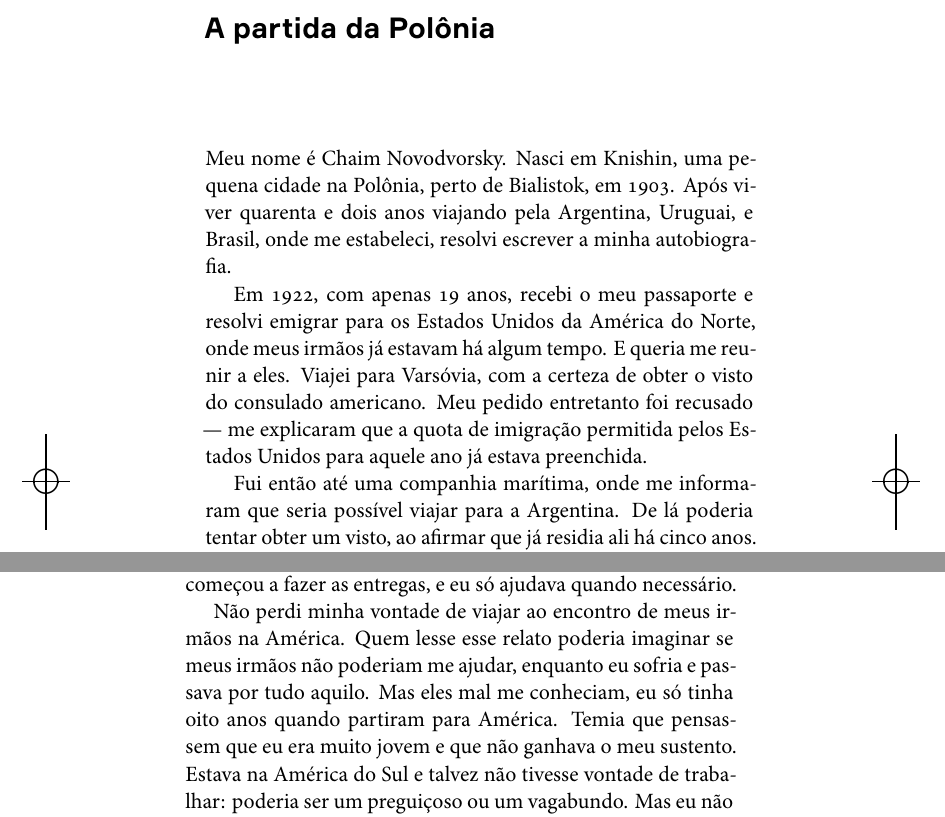
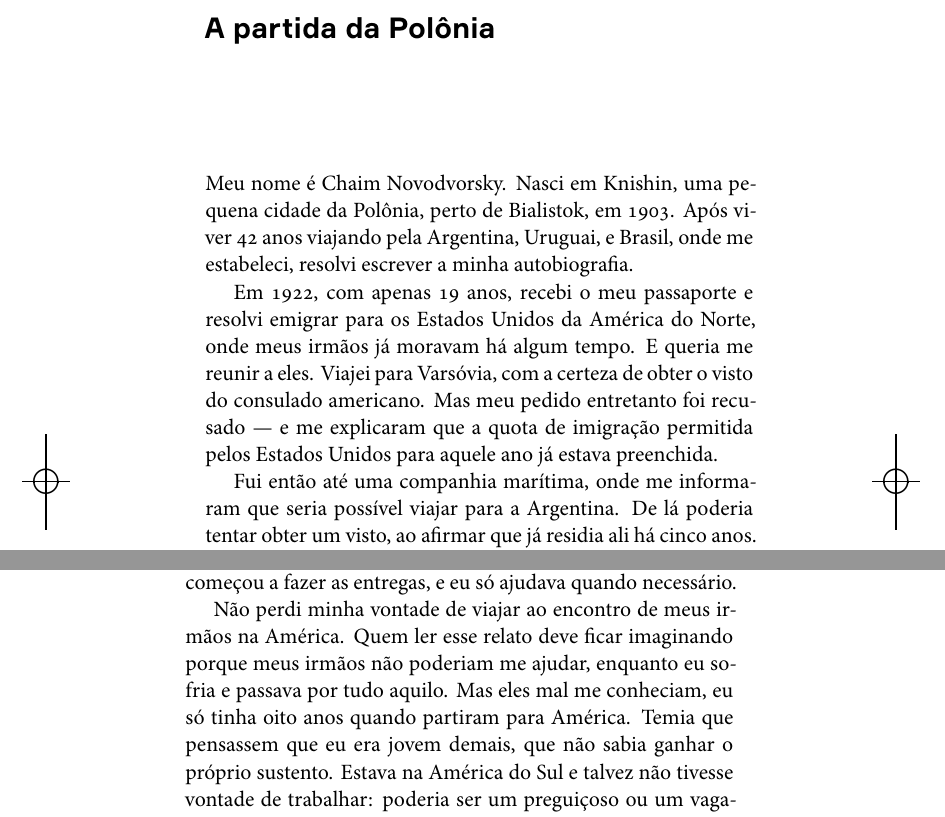
Before and after one commit to Ayllon-Editora/novodvorsky_america, a LaTeX book (LIVRO.tex, which reads TEXTO.tex, edlab-git.sty): two parts of pages 19 and 60 of 104, joined at a grey line, cut so that both start at the same text. Compiled offline with XeLaTeX; a missing font is replaced by an installed copy or a similar font.

Commit message:
alguns ajustes

```diff
--- a/TEXTO.tex
+++ b/TEXTO.tex
@@ -12,16 +12,15 @@
 %\adforn{47}
 \chapter{A partida da Polônia}
 
-Meu nome é Chaim Novodvorsky. Nasci em Knishin, uma pequena cidade na
-Polônia, perto de Bialistok, em 1903. Após viver quarenta e dois anos viajando pela
+Meu nome é Chaim Novodvorsky. Nasci em Knishin, uma pequena cidade da
+Polônia, perto de Bialistok, em 1903. Após viver 42 anos viajando pela
 Argentina, Uruguai, e Brasil, onde me estabeleci, resolvi escrever a minha
 autobiografia.
 
-
 Em 1922, com apenas 19 anos, recebi o meu passaporte e resolvi emigrar
-para os Estados Unidos da América do Norte, onde meus irmãos já estavam
+para os Estados Unidos da América do Norte, onde meus irmãos já moravam
 há algum tempo. E queria me reunir a eles. Viajei para Varsóvia, com
-a certeza de obter o visto do consulado americano. Meu pedido entretanto foi recusado --- me explicaram
+a certeza de obter o visto do consulado americano. Mas meu pedido entretanto foi recusado --- e me explicaram
 que a quota de imigração permitida pelos Estados Unidos para
 aquele ano já estava preenchida.
 
@@ -1015,10 +1014,10 @@ contratamos uma pessoa para nos ajudar. Ele começou a fazer
 as entregas, e eu só ajudava quando necessário.
 
 Não perdi minha vontade de viajar ao encontro de meus irmãos
-na América. Quem lesse esse relato poderia imaginar se meus irmãos não
+na América. Quem ler esse relato deve ficar imaginando porque meus irmãos não
 poderiam me ajudar, enquanto eu sofria e passava por tudo aquilo.
 Mas eles mal me conheciam, eu só tinha oito anos quando partiram para América.
-Temia que pensassem que eu era muito jovem e que não ganhava o meu sustento.
+Temia que pensassem que eu era jovem demais, que não sabia ganhar o próprio sustento.
 Estava na América do Sul e talvez não tivesse vontade de
 trabalhar: poderia ser um preguiçoso ou um vagabundo. Mas eu não era nem uma coisa
 nem a outra, simplesmente não tinha sorte. Tudo que eu tentava fazer
--- a/edlab-git.sty
+++ b/edlab-git.sty
@@ -1 +1 @@
-\newcommand{\RevisionInfo}{458e149}
+\newcommand{\RevisionInfo}{9c75402}
```
Also changed, not shown: PREFACIO.tex (+6 -7 lines), LIVRO.pdf, TEXTO.tex (4 more changed lines), 5 other files.
